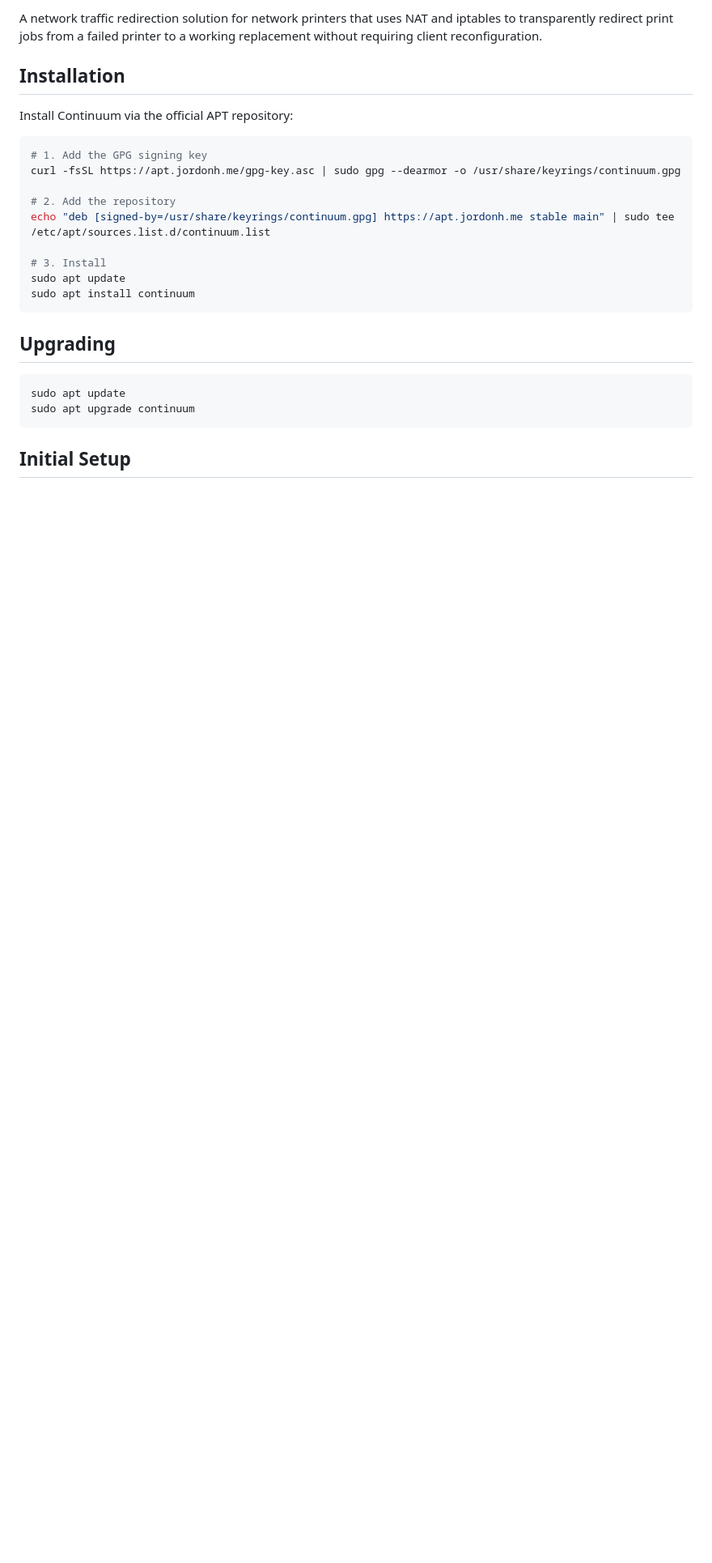
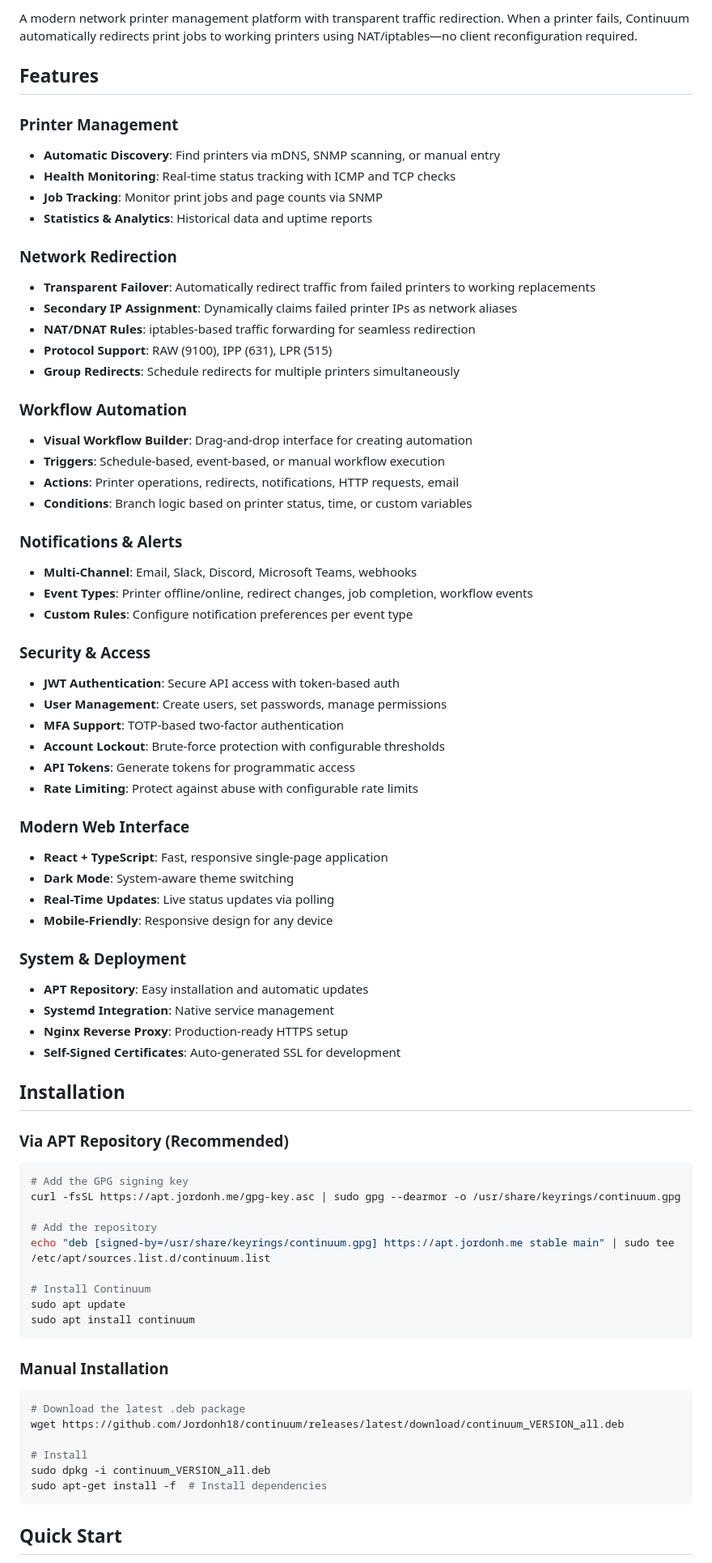
Before and after one commit to Jordonh18/printer-proxy, a Markdown page: README.md, the part around one of its changes. Shown at 81% size. GitHub-like rendering; blank space fills up the shorter version.

Commit message:
docs: enhance README with detailed features, installation, and development setup

````diff
--- a/README.md
+++ b/README.md
@@ -6,28 +9,78 @@
 
-A network traffic redirection solution for network printers that uses NAT and iptables to transparently redirect print jobs from a failed printer to a working replacement without requiring client reconfiguration.
+A modern network printer management platform with transparent traffic redirection. When a printer fails, Continuum automatically redirects print jobs to working printers using NAT/iptables—no client reconfiguration required.
+
+## Features
+
+### Printer Management
+- **Automatic Discovery**: Find printers via mDNS, SNMP scanning, or manual entry
+- **Health Monitoring**: Real-time status tracking with ICMP and TCP checks
+- **Job Tracking**: Monitor print jobs and page counts via SNMP
+- **Statistics & Analytics**: Historical data and uptime reports
+
+### Network Redirection
+- **Transparent Failover**: Automatically redirect traffic from failed printers to working replacements
+- **Secondary IP Assignment**: Dynamically claims failed printer IPs as network aliases
+- **NAT/DNAT Rules**: iptables-based traffic forwarding for seamless redirection
+- **Protocol Support**: RAW (9100), IPP (631), LPR (515)
+- **Group Redirects**: Schedule redirects for multiple printers simultaneously
+
+### Workflow Automation
+- **Visual Workflow Builder**: Drag-and-drop interface for creating automation
+- **Triggers**: Schedule-based, event-based, or manual workflow execution
+- **Actions**: Printer operations, redirects, notifications, HTTP requests, email
+- **Conditions**: Branch logic based on printer status, time, or custom variables
+
+### Notifications & Alerts
+- **Multi-Channel**: Email, Slack, Discord, Microsoft Teams, webhooks
+- **Event Types**: Printer offline/online, redirect changes, job completion, workflow events
+- **Custom Rules**: Configure notification preferences per event type
+
+### Security & Access
+- **JWT Authentication**: Secure API access with token-based auth
+- **User Management**: Create users, set passwords, manage permissions
+- **MFA Support**: TOTP-based two-factor authentication
+- **Account Lockout**: Brute-force protection with configurable thresholds
+- **API Tokens**: Generate tokens for programmatic access
+- **Rate Limiting**: Protect against abuse with configurable rate limits
+
+### Modern Web Interface
+- **React + TypeScript**: Fast, responsive single-page application
+- **Dark Mode**: System-aware theme switching
+- **Real-Time Updates**: Live status updates via polling
+- **Mobile-Friendly**: Responsive design for any device
+
+### System & Deployment
+- **APT Repository**: Easy installation and automatic updates
+- **Systemd Integration**: Native service management
+- **Nginx Reverse Proxy**: Production-ready HTTPS setup
+- **Self-Signed Certificates**: Auto-generated SSL for development
 
 ## Installation
 
-Install Continuum via the official APT repository:
+### Via APT Repository (Recommended)
 
 ```bash
-# 1. Add the GPG signing key
+# Add the GPG signing key
 curl -fsSL https://apt.jordonh.me/gpg-key.asc | sudo gpg --dearmor -o /usr/share/keyrings/continuum.gpg
 
-# 2. Add the repository
+# Add the repository
 echo "deb [signed-by=/usr/share/keyrings/continuum.gpg] https://apt.jordonh.me stable main" | sudo tee /etc/apt/sources.list.d/continuum.list
 
-# 3. Install
+# Install Continuum
 sudo apt update
 sudo apt install continuum
 ```
 
-## Upgrading
+### Manual Installation
 
 ```bash
-sudo apt update
-sudo apt upgrade continuum
+# Download the latest .deb package
+wget https://github.com/Jordonh18/continuum/releases/latest/download/continuum_VERSION_all.deb
+
+# Install
+sudo dpkg -i continuum_VERSION_all.deb
+sudo apt-get install -f  # Install dependencies
 ```
 
-## Initial Setup
+## Quick Start
 
````
Also changed, not shown: other parts of README.md (+76 -40 lines).
